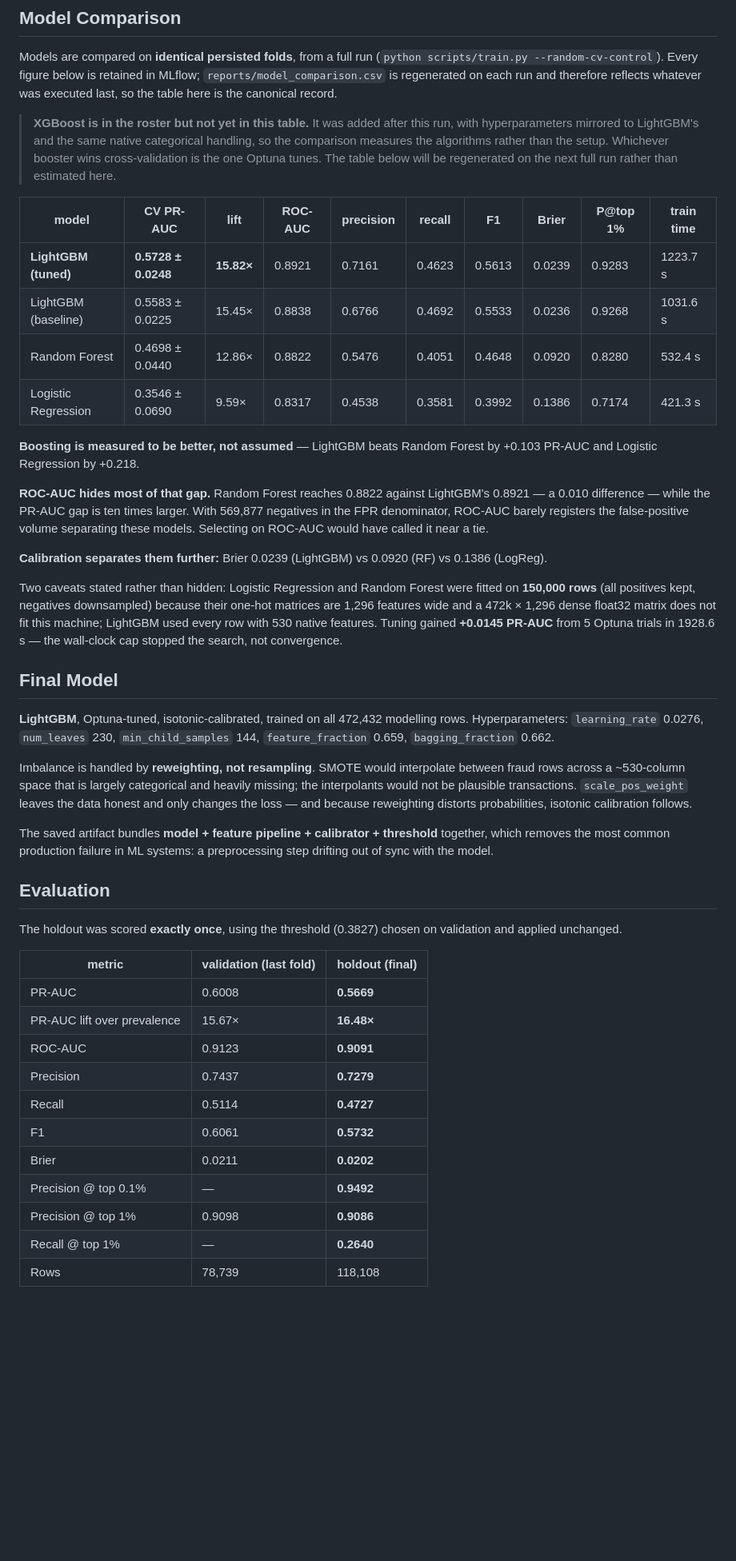
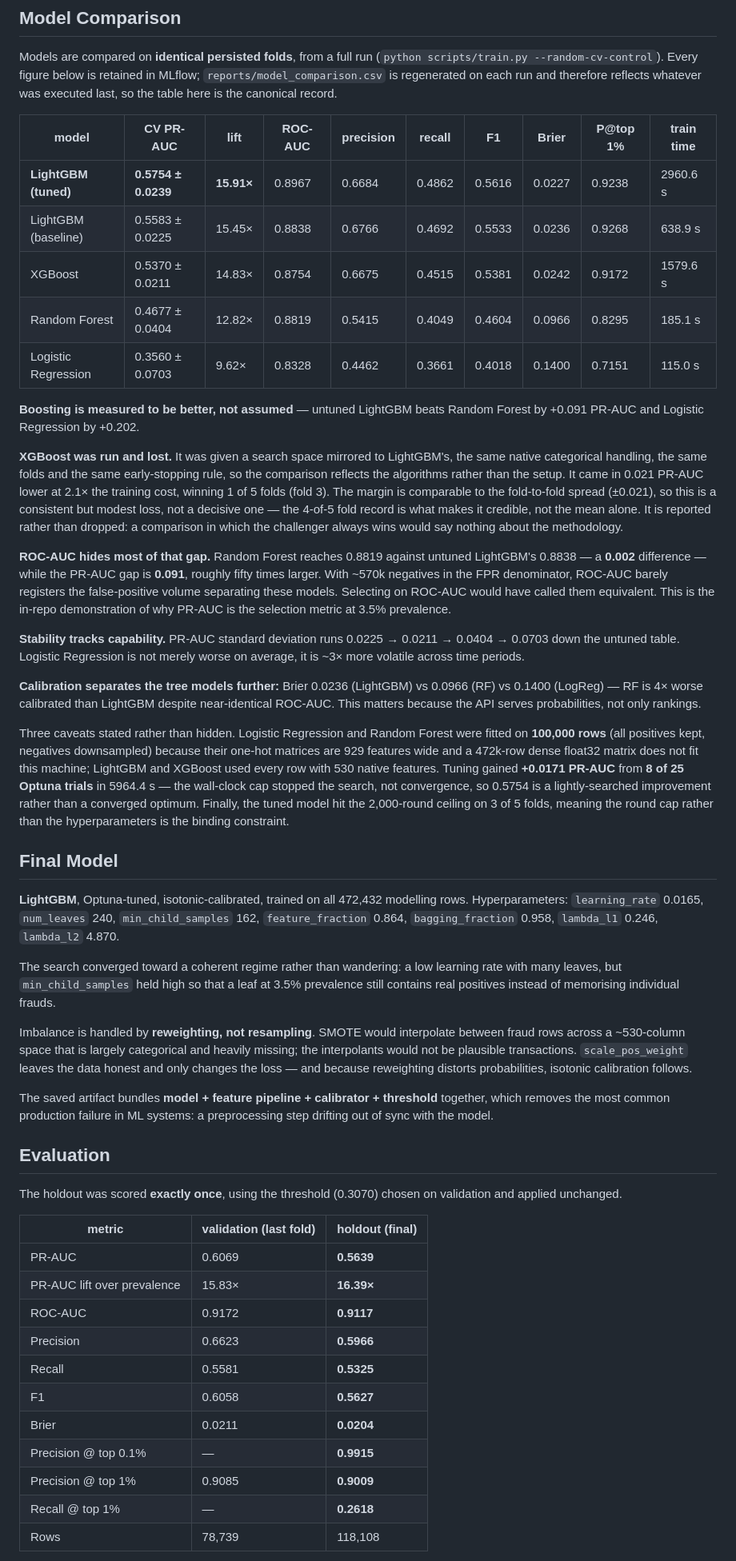
Before and after one commit to sam200530/mlops, a Markdown page: README.md, the part around one of its changes. Shown at 80% size. Rendered like a GitHub page; blank space fills up the shorter version.

Commit message:
docs: refresh every reported metric from a full four-model run
Reruns the complete comparison on identical persisted temporal folds —
LogisticRegression, RandomForest, LightGBM and XGBoost — plus the
random-CV control, Optuna tuning and a single holdout scoring. The
XGBoost code itself landed in 4f24d92; this commit reports its result.

XGBoost lost: 0.5370 vs LightGBM's 0.5583 CV PR-AUC at 2.1x the training
cost, winning 1 of 5 folds. Recorded rather than dropped, with the search
space mirrored to LightGBM's so the comparison measures the algorithms
rather than the setup.

The run was executed as three separate processes because the dense
one-hot path exhausted the system commit limit when run monolithically.
Determinism held across all three: LightGBM reproduced 0.5583 to four
decimals in every invocation, and the random-CV optimism finding
reproduced exactly (0.8512 vs 0.5583, +0.2929).

Also corrects two figures that my own memory work invalidated: the
dense-baseline row cap (150,000 -> 100,000, which is why only those two
rows moved) and the Optuna trial count (8 of 25 before the wall-clock
cap). Holdout metrics regenerated via scripts/evaluate.py rather than
hand-edited.

```diff
--- a/README.md
+++ b/README.md
@@ -220,43 +220,63 @@ Models are compared on **identical persisted folds**, from a full run
 MLflow; `reports/model_comparison.csv` is regenerated on each run and therefore
 reflects whatever was executed last, so the table here is the canonical record.
 
-> **XGBoost is in the roster but not yet in this table.** It was added after this
-> run, with hyperparameters mirrored to LightGBM's and the same native categorical
-> handling, so the comparison measures the algorithms rather than the setup.
-> Whichever booster wins cross-validation is the one Optuna tunes. The table below
-> will be regenerated on the next full run rather than estimated here.
-
 | model | CV PR-AUC | lift | ROC-AUC | precision | recall | F1 | Brier | P@top 1% | train time |
 |---|---|---|---|---|---|---|---|---|---|
-| **LightGBM (tuned)** | **0.5728 ± 0.0248** | **15.82×** | 0.8921 | 0.7161 | 0.4623 | 0.5613 | 0.0239 | 0.9283 | 1223.7 s |
-| LightGBM (baseline) | 0.5583 ± 0.0225 | 15.45× | 0.8838 | 0.6766 | 0.4692 | 0.5533 | 0.0236 | 0.9268 | 1031.6 s |
-| Random Forest | 0.4698 ± 0.0440 | 12.86× | 0.8822 | 0.5476 | 0.4051 | 0.4648 | 0.0920 | 0.8280 | 532.4 s |
-| Logistic Regression | 0.3546 ± 0.0690 | 9.59× | 0.8317 | 0.4538 | 0.3581 | 0.3992 | 0.1386 | 0.7174 | 421.3 s |
+| **LightGBM (tuned)** | **0.5754 ± 0.0239** | **15.91×** | 0.8967 | 0.6684 | 0.4862 | 0.5616 | 0.0227 | 0.9238 | 2960.6 s |
+| LightGBM (baseline) | 0.5583 ± 0.0225 | 15.45× | 0.8838 | 0.6766 | 0.4692 | 0.5533 | 0.0236 | 0.9268 | 638.9 s |
+| XGBoost | 0.5370 ± 0.0211 | 14.83× | 0.8754 | 0.6675 | 0.4515 | 0.5381 | 0.0242 | 0.9172 | 1579.6 s |
+| Random Forest | 0.4677 ± 0.0404 | 12.82× | 0.8819 | 0.5415 | 0.4049 | 0.4604 | 0.0966 | 0.8295 | 185.1 s |
+| Logistic Regression | 0.3560 ± 0.0703 | 9.62× | 0.8328 | 0.4462 | 0.3661 | 0.4018 | 0.1400 | 0.7151 | 115.0 s |
 
-**Boosting is measured to be better, not assumed** — LightGBM beats Random Forest
-by +0.103 PR-AUC and Logistic Regression by +0.218.
+**Boosting is measured to be better, not assumed** — untuned LightGBM beats Random
+Forest by +0.091 PR-AUC and Logistic Regression by +0.202.
 
-**ROC-AUC hides most of that gap.** Random Forest reaches 0.8822 against
-LightGBM's 0.8921 — a 0.010 difference — while the PR-AUC gap is ten times larger.
-With 569,877 negatives in the FPR denominator, ROC-AUC barely registers the
-false-positive volume separating these models. Selecting on ROC-AUC would have
-called it near a tie.
+**XGBoost was run and lost.** It was given a search space mirrored to LightGBM's,
+the same native categorical handling, the same folds and the same early-stopping
+rule, so the comparison reflects the algorithms rather than the setup. It came in
+0.021 PR-AUC lower at 2.1× the training cost, winning 1 of 5 folds (fold 3). The
+margin is comparable to the fold-to-fold spread (±0.021), so this is a consistent
+but modest loss, not a decisive one — the 4-of-5 fold record is what makes it
+credible, not the mean alone. It is reported rather than dropped: a comparison in
+which the challenger always wins would say nothing about the methodology.
 
-**Calibration separates them further:** Brier 0.0239 (LightGBM) vs 0.0920 (RF) vs
-0.1386 (LogReg).
+**ROC-AUC hides most of that gap.** Random Forest reaches 0.8819 against untuned
+LightGBM's 0.8838 — a **0.002** difference — while the PR-AUC gap is **0.091**,
+roughly fifty times larger. With ~570k negatives in the FPR denominator, ROC-AUC
+barely registers the false-positive volume separating these models. Selecting on
+ROC-AUC would have called them equivalent. This is the in-repo demonstration of
+why PR-AUC is the selection metric at 3.5% prevalence.
 
-Two caveats stated rather than hidden: Logistic Regression and Random Forest were
-fitted on **150,000 rows** (all positives kept, negatives downsampled) because
-their one-hot matrices are 1,296 features wide and a 472k × 1,296 dense float32
-matrix does not fit this machine; LightGBM used every row with 530 native
-features. Tuning gained **+0.0145 PR-AUC** from 5 Optuna trials in 1928.6 s — the
-wall-clock cap stopped the search, not convergence.
+**Stability tracks capability.** PR-AUC standard deviation runs 0.0225 → 0.0211 →
+0.0404 → 0.0703 down the untuned table. Logistic Regression is not merely worse on
+average, it is ~3× more volatile across time periods.
+
+**Calibration separates the tree models further:** Brier 0.0236 (LightGBM) vs
+0.0966 (RF) vs 0.1400 (LogReg) — RF is 4× worse calibrated than LightGBM despite
+near-identical ROC-AUC. This matters because the API serves probabilities, not
+only rankings.
+
+Three caveats stated rather than hidden. Logistic Regression and Random Forest were
+fitted on **100,000 rows** (all positives kept, negatives downsampled) because
+their one-hot matrices are 929 features wide and a 472k-row dense float32 matrix
+does not fit this machine; LightGBM and XGBoost used every row with 530 native
+features. Tuning gained **+0.0171 PR-AUC** from **8 of 25 Optuna trials** in
+5964.4 s — the wall-clock cap stopped the search, not convergence, so 0.5754 is a
+lightly-searched improvement rather than a converged optimum. Finally, the tuned
+model hit the 2,000-round ceiling on 3 of 5 folds, meaning the round cap rather
+than the hyperparameters is the binding constraint.
 
 ## Final Model
 
 **LightGBM**, Optuna-tuned, isotonic-calibrated, trained on all 472,432 modelling
-rows. Hyperparameters: `learning_rate` 0.0276, `num_leaves` 230,
-`min_child_samples` 144, `feature_fraction` 0.659, `bagging_fraction` 0.662.
+rows. Hyperparameters: `learning_rate` 0.0165, `num_leaves` 240,
+`min_child_samples` 162, `feature_fraction` 0.864, `bagging_fraction` 0.958,
+`lambda_l1` 0.246, `lambda_l2` 4.870.
+
+The search converged toward a coherent regime rather than wandering: a low
+learning rate with many leaves, but `min_child_samples` held high so that a leaf
+at 3.5% prevalence still contains real positives instead of memorising individual
+frauds.
 
 Imbalance is handled by **reweighting, not resampling**. SMOTE would interpolate
 between fraud rows across a ~530-column space that is largely categorical and
@@ -270,20 +290,20 @@ preprocessing step drifting out of sync with the model.
 
 ## Evaluation
 
-The holdout was scored **exactly once**, using the threshold (0.3827) chosen on
+The holdout was scored **exactly once**, using the threshold (0.3070) chosen on
 validation and applied unchanged.
 
 | metric | validation (last fold) | **holdout (final)** |
 |---|---|---|
-| PR-AUC | 0.6008 | **0.5669** |
-| PR-AUC lift over prevalence | 15.67× | **16.48×** |
-| ROC-AUC | 0.9123 | **0.9091** |
-| Precision | 0.7437 | **0.7279** |
-| Recall | 0.5114 | **0.4727** |
-| F1 | 0.6061 | **0.5732** |
-| Brier | 0.0211 | **0.0202** |
-| Precision @ top 0.1% | — | **0.9492** |
-| Precision @ top 1% | 0.9098 | **0.9086** |
-| Recall @ top 1% | — | **0.2640** |
+| PR-AUC | 0.6069 | **0.5639** |
+| PR-AUC lift over prevalence | 15.83× | **16.39×** |
+| ROC-AUC | 0.9172 | **0.9117** |
+| Precision | 0.6623 | **0.5966** |
+| Recall | 0.5581 | **0.5325** |
+| F1 | 0.6058 | **0.5627** |
+| Brier | 0.0211 | **0.0204** |
+| Precision @ top 0.1% | — | **0.9915** |
+| Precision @ top 1% | 0.9085 | **0.9009** |
+| Recall @ top 1% | — | **0.2618** |
 | Rows | 78,739 | 118,108 |
 
```
Also changed, not shown: other parts of README.md (+20 -16 lines).
